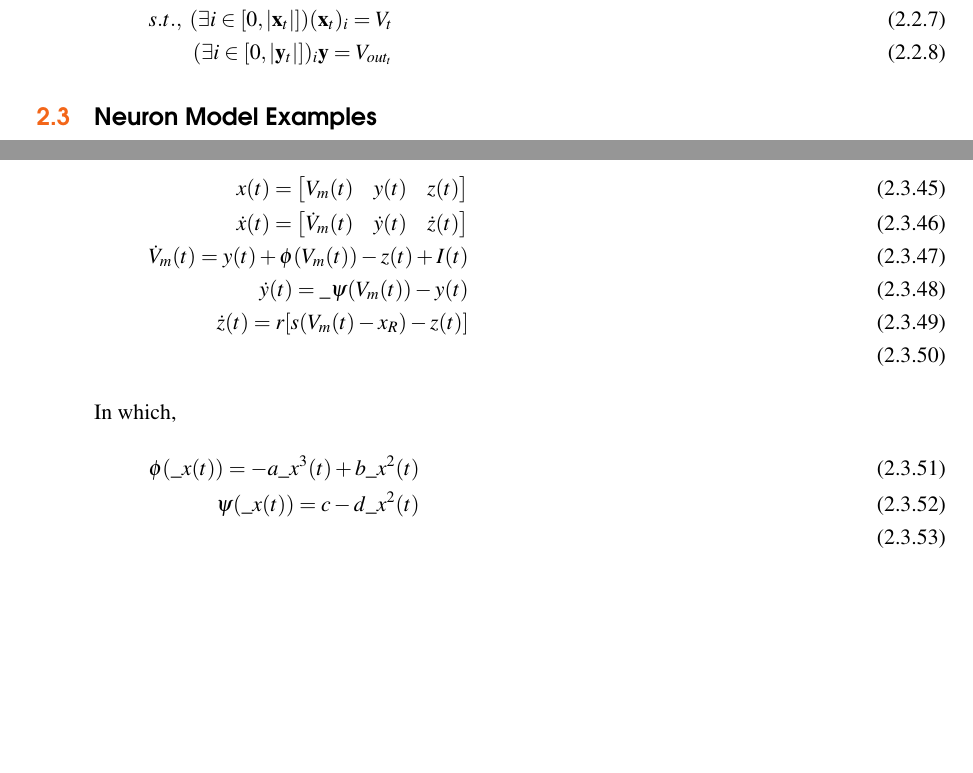
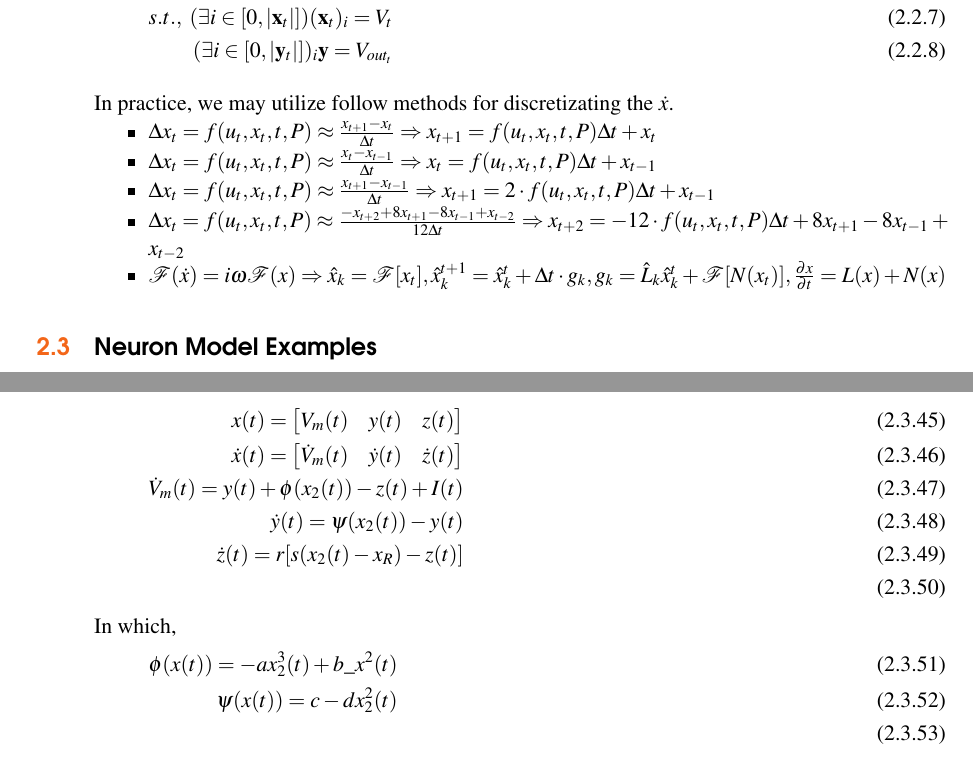
Before and after one commit to wwwwanhonghuang/snn-book-dev, a LaTeX book (snn-book.tex, which reads _partials/_parts/1/c1.2.tex): two parts of pages 12 and 15 of 43, joined at a grey line, cut so that both start at the same text, the shorter picture padded with empty space. Compiled offline with pdfLaTeX.

```diff
--- a/_partials/_parts/1/c1.2.tex
+++ b/_partials/_parts/1/c1.2.tex
@@ -46,6 +46,16 @@
     s.t.,\; (\exists i \in [0, |\bold x_t|])(\bold x_{t})_{i} = V_t \label{eq:discrete-neuron-state-space-abstract-3} \\
             (\exists i \in [0, |\bold y_t|])_i\bold y = V_{out_t} \label{eq:discrete-neuron-state-space-abstract-4}
 \end{align}
+
+In practice, we may utilize follow methods for discretizating the $\dot x$.
+\begin{itemize}
+    \item $\Delta x_t = f(u_t, x_t, t, P)\approx \frac{x_{t+1} - x_t}{\Delta t} \Rightarrow x_{t + 1} = f(u_t, x_t, t, P)\Delta t + x_t$
+    \item $\Delta x_t = f(u_t, x_t, t, P)\approx \frac{x_{t} - x_{t - 1}}{\Delta t} \Rightarrow x_{t} = f(u_t, x_t, t, P)\Delta t + x_{t-1}$
+    \item $\Delta x_t = f(u_t, x_t, t, P)\approx \frac{x_{t + 1} - x_{t - 1}}{\Delta t} \Rightarrow x_{t + 1} = 2\cdot f(u_t, x_t, t, P)\Delta t + x_{t - 1}$
+    \item $\Delta x_t = f(u_t, x_t, t, P)\approx \frac{-x_{t + 2} + 8x_{t + 1} - 8x_{t-1}+x_{t-2}}{12\Delta t} \Rightarrow x_{t + 2} = -12\cdot f(u_t, x_t, t, P)\Delta t + 8x_{t + 1} - 8x_{t-1} + x_{t-2}$
+    \item $\mathcal F(\dot x)=i\omega \mathcal F(x)\Rightarrow \hat x_k = \mathcal F[x_t],\hat x_{k}^{t+1}=\hat x_k^t +\Delta t\cdot g_k, g_k = \hat L_k\hat x_k^t +\mathcal F[N(x_t)], \frac{\partial x}{\partial t}=L(x) + N(x)$
+\end{itemize}
+
 
 
 \section{Neuron Model Examples}\index{Neuron Model Examples}
@@ -205,14 +215,14 @@
 \begin{align}
     x(t) = \begin{bmatrix} V_m(t) & y(t) & z(t) \end{bmatrix} \label{eq:smm-hr-1} \\
     \dot x(t) = \begin{bmatrix} \dot V_m(t) & \dot y(t) & \dot z(t) \end{bmatrix} \label{eq:smm-hr-1} \\
-    \dot V_m(t) = y(t) + \phi(V_m(t)) - z(t) + I(t) \\
-    \dot y(t) = \_\psi(V_m(t)) - y(t) \\
-    \dot z(t) = r[s(V_m(t) - x_R)-z(t)] \\
+    \dot V_m(t) = y(t) + \phi(x_2(t)) - z(t) + I(t) \\
+    \dot y(t) = \psi(x_2(t)) - y(t) \\
+    \dot z(t) = r[s(x_2(t) - x_R)-z(t)] \\
 \end{align}
 In which,
 \begin{align}
-\phi(\_x(t)) = -a\_x^3(t) + b\_x^2(t) \\
-\psi(\_x(t)) = c - d\_x^2(t) \\
+\phi(x(t)) = -ax_2^3(t) + b\_x^2(t) \\
+\psi(x(t)) = c - dx_2^2(t) \\
 \end{align}
 
 \subsection{Cable theory}\index{Cable theory}
```
Also changed, not shown: _partials/_parts/3/c3.1.tex (+3 -3 lines).
